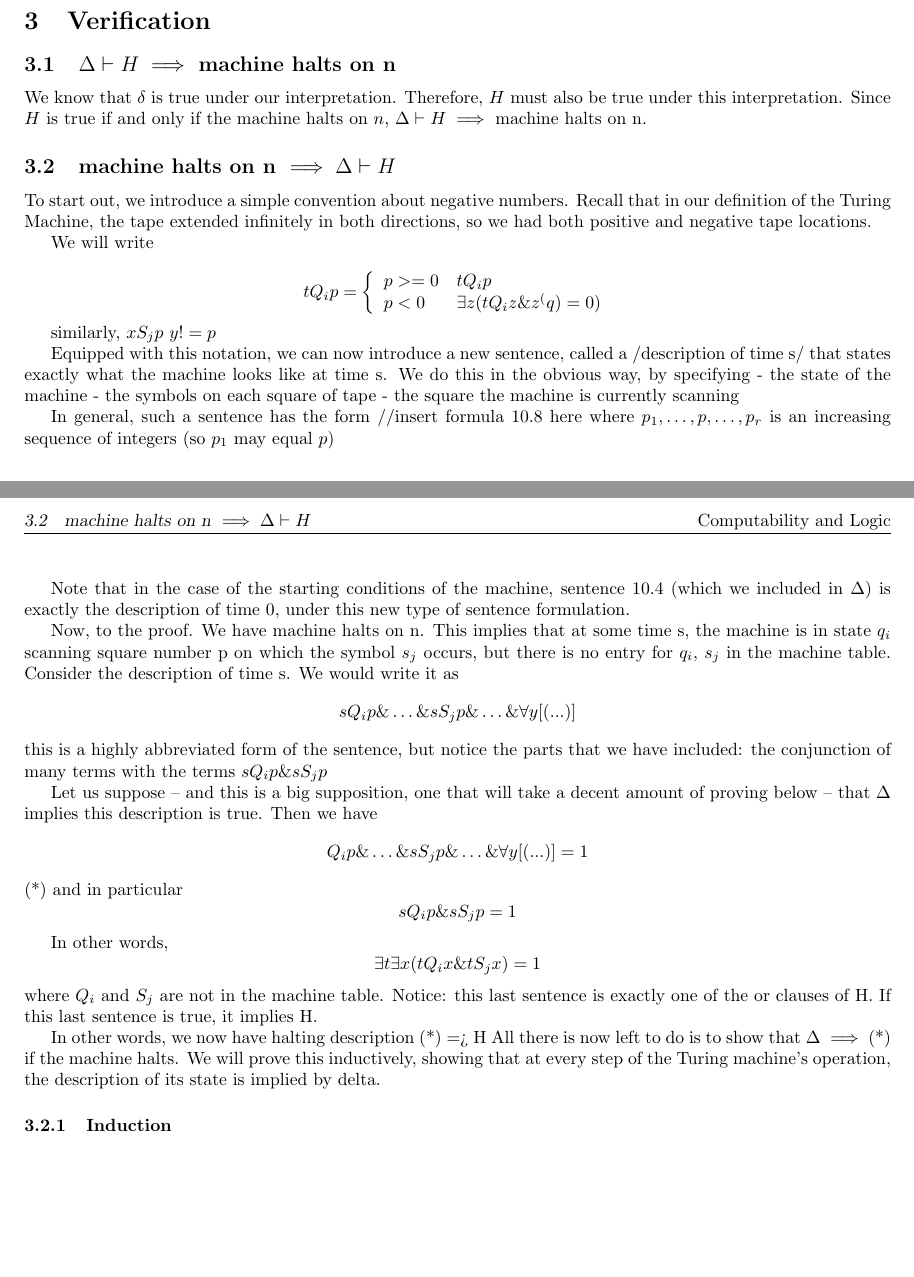
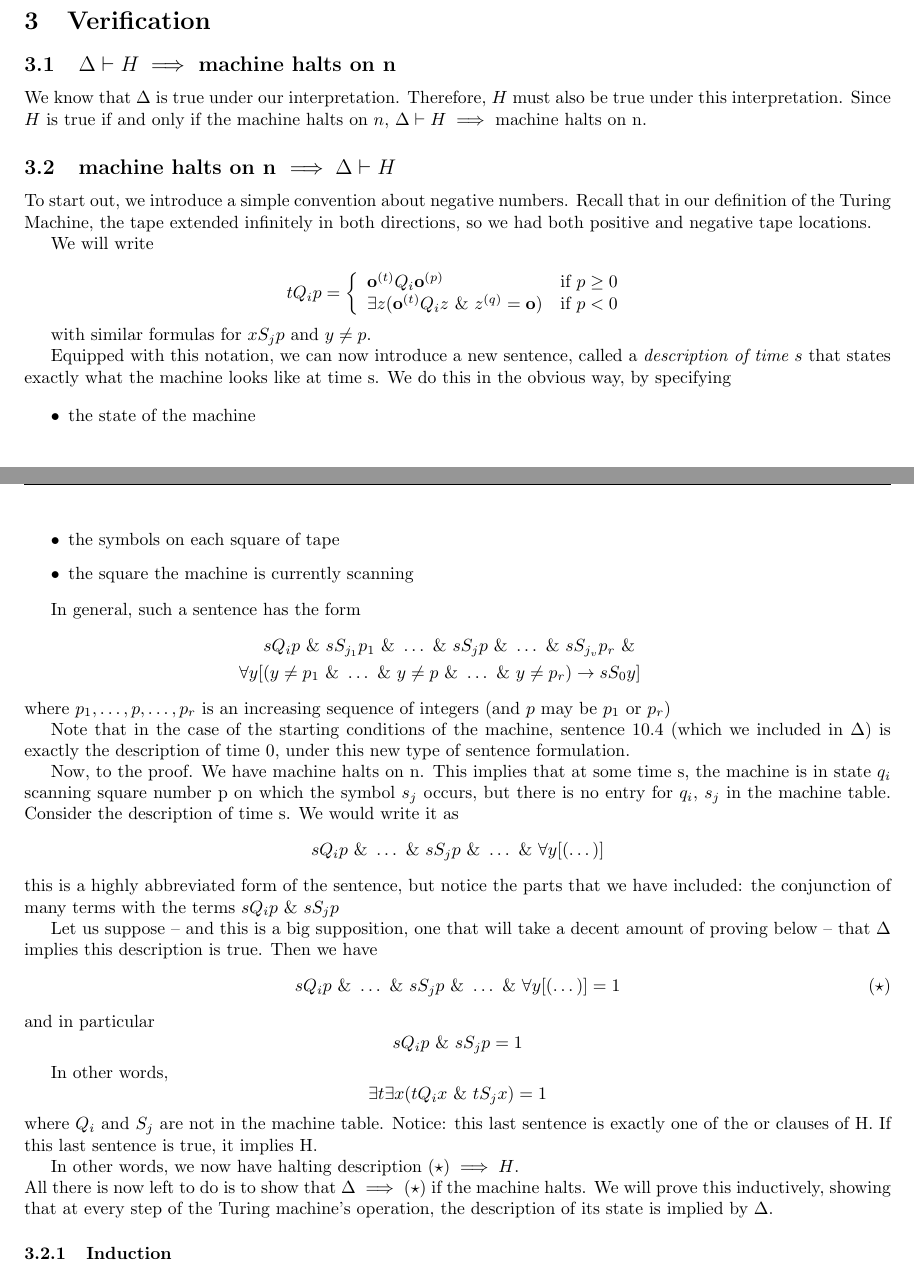
Before and after one commit to ldanilek/Undecidability, a LaTeX document (undecidability.tex, which reads verification.tex): two parts of pages 2 and 3 of 3 before the commit and two parts of pages 2 and 3 of 4 after it, joined at a grey line, cut so that both start at the same text, the shorter picture padded with empty space. Compiled offline with pdfLaTeX.

Commit message:
Verification equations inserted

```diff
--- a/verification.tex
+++ b/verification.tex
@@ -9,20 +9,30 @@ To start out, we introduce a simple convention about negative numbers. Recall th
 
 We will write
 
-\[tQ_ip = \piecewise{ p >= 0 & tQ_ip \\ p < 0 & \exists z (tQ_iz \& z^(q) = 0)}\]
+\[tQ_ip = \piecewise{ \z^{(t)}Q_i\z^{(p)} & \text{if }p \ge 0 \\
+ \exists z (\z^{(t)}Q_iz \land z^{(q)} = \z) & \text{if } p < 0}\]
 
-similarly,
-$xS_jp$
-$y != p$
+with similar formulas for $xS_jp$ and $y \ne p$.
 
-Equipped with this notation, we can now introduce a new sentence, called a /description of time s/ that states exactly what the machine looks like at time s. We do this in the obvious way, by specifying
-	- the state of the machine
-	- the symbols on each square of tape
-	- the square the machine is currently scanning
+Equipped with this notation, we can now introduce a new sentence, called a \textit{description of time $s$} that states exactly what the machine looks like at time s. We do this in the obvious way, by specifying
+
+\begin{itemize}
+\item the state of the machine
+\item the symbols on each square of tape
+\item the square the machine is currently scanning
+\end{itemize}
 
 In general, such a sentence has the form
-//insert formula 10.8 here
-where $p_1, \dots , p, \dots, p_r$ is an increasing sequence of integers (so $p_1$ may equal $p$)
+\comment{ % using the verbose 0^(p) notation
+\begin{eqnarray*}
+\z^{(s)}Q_i\z^{(p)} \land \z^{(s)} S_{j_1} \z^{(p_1)} \land \dots\land \z^{(s)} S_j \z^{(p)} \land \dots \land \z^{(s)} S_{j_v}\z^{(p_r)} \land \\
+\forall y[(y\ne \z^{(p_1)}\land\dots\land y\ne \z^{(p)} \land \dots \land y\ne \z^{(p_r)} ) \rightarrow \z^{(s)} S_0y]
+\end{eqnarray*}}
+\begin{eqnarray*}
+sQ_ip \land s S_{j_1} p_1 \land \dots\land s S_j p \land \dots \land s S_{j_v}p_r \land \\
+\forall y[(y\ne p_1\land\dots\land y\ne p \land \dots \land y\ne p_r ) \rightarrow s S_0y]
+\end{eqnarray*}
+where $p_1, \dots , p, \dots, p_r$ is an increasing sequence of integers (and $p$ may be $p_1$ or $p_r$)
 
 Note that in the case of the starting conditions of the machine, sentence 10.4 (which we included in $\Delta$) is exactly the description of time 0, under this new type of sentence formulation.
 
@@ -33,25 +43,25 @@ Now, to the proof.
 We have machine halts on n.
 This implies that at some time s, the machine is in state $q_i$ scanning square number p on which the symbol $s_j$ occurs, but there is no entry for $q_i$, $s_j$ in the machine table.
 Consider the description of time s. We would write it as
-\[sQ_ip \& \dots \& sS_jp \& \dots \& \forall y [(...)]\]
+\[sQ_ip \land \dots \land sS_jp \land \dots \land \forall y [(\dots)]\]
 this is a highly abbreviated form of the sentence, but notice the parts that we have included:
 	the conjunction of many terms with the terms
-	$sQ_ip \& sS_jp$
+	$sQ_ip \land sS_jp$
 
 Let us suppose -- and this is a big supposition, one that will take a decent amount of proving below -- that $\Delta$ implies this description is true. Then we have
-\[Q_ip \& \dots \& sS_jp \& \dots \& \forall y [(...)] = 1 		\]	(*)
+\[sQ_ip \land \dots \land sS_jp \land \dots \land \forall y [(\dots)] = 1 \tag{$\star$}\]
 and in particular
-\[sQ_ip \& sS_jp = 1\]
+\[sQ_ip \land sS_jp = 1\]
 
 In other words,
-\[\exists t \exists x (tQ_ix \& tS_jx) = 1\]
+\[\exists t \exists x (tQ_ix \land tS_jx) = 1\]
 where $Q_i$ and $S_j$ are not in the machine table.
 Notice: this last sentence is exactly one of the or clauses of H. If this last sentence is true, it implies H.
 
 In other words, we now have
-halting description (*) => H
-All there is now left to do is to show that $\Delta \implies$ (*) if the machine halts.
-We will prove this inductively, showing that at every step of the Turing machine's operation, the description of its state is implied by delta.
+halting description $(\star)\implies H$.\\
+All there is now left to do is to show that $\Delta \implies (\star)$ if the machine halts.
+We will prove this inductively, showing that at every step of the Turing machine's operation, the description of its state is implied by $\Delta$.
 
 
 \subsubsection{Induction}
```
Also changed, not shown: verification.tex (2 more changed lines).
